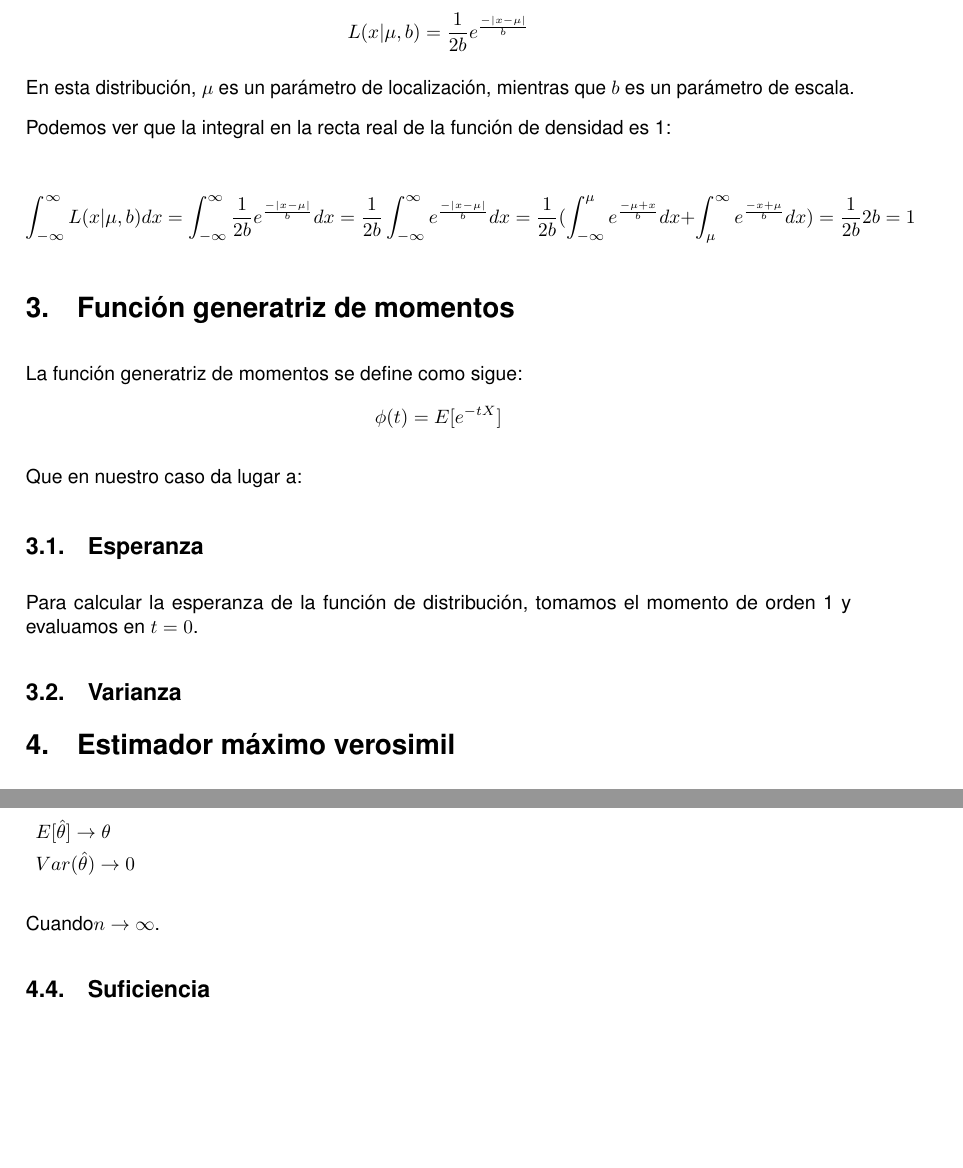
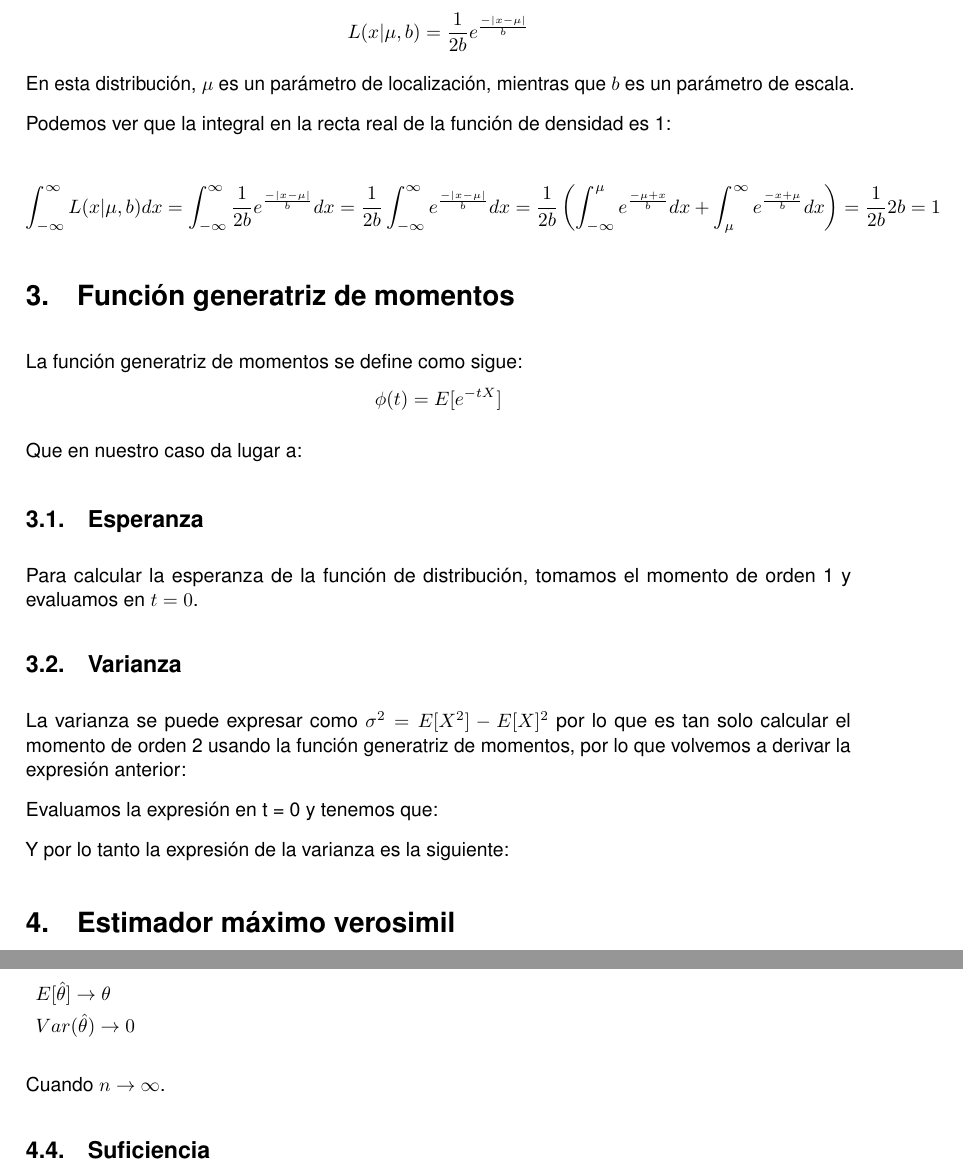
Before and after one commit to JCEntrena/DobleExponencial, a LaTeX document (Doble Exponencial.tex): two parts of pages 2 and 3 of 3, joined at a grey line, cut so that both start at the same text, the shorter picture padded with empty space. Compiled offline with pdfLaTeX.

Commit message:
Cambios menores Método para calcular la varianza, ajuste del tamaño de los paréntesis asociados a una integral y cosas de mi editor

```diff
--- a/Doble Exponencial.tex
+++ b/Doble Exponencial.tex
@@ -149,7 +149,7 @@ Podemos ver que la integral en la recta real de la función de densidad es 1:
 
 $$\int_{-\infty}^{\infty} L(x|\mu, b)dx = \int_{-\infty}^{\infty} \frac{1}{2b}e^\frac{-|x-\mu|}{b}dx =
 \frac{1}{2b}\int_{-\infty}^{\infty}e^\frac{-|x-\mu|}{b}dx =
-\frac{1}{2b}( \int_{-\infty}^{\mu}e^\frac{-\mu+x}{b}dx + \int_{\mu}^{\infty}e^\frac{-x+\mu}{b}dx ) = \frac{1}{2b}2b = 1$$
+\frac{1}{2b}\left( \int_{-\infty}^{\mu}e^\frac{-\mu+x}{b}dx + \int_{\mu}^{\infty}e^\frac{-x+\mu}{b}dx \right) = \frac{1}{2b}2b = 1$$
 
 \section{Función generatriz de momentos}
 
@@ -165,26 +165,36 @@ Para calcular la esperanza de la función de distribución, tomamos el momento d
 
 \subsection{Varianza}
 
+La varianza se puede expresar como $\sigma^2 = E[X^2] - E[X]^2$ por lo que es tan solo calcular el momento de
+orden 2 usando la función generatriz de momentos, por lo que volvemos a derivar la expresión anterior:
+
+Evaluamos la expresión en t = 0 y tenemos que:
+
+Y por lo tanto la expresión de la varianza es la siguiente:
 
 \section{Estimador máximo verosimil}
 
 \subsection{Insesgadez}
 \addtocounter{def}{1}
-\emph{Definición \arabic{def}}: Se denomina sesgo de un estimador a la diferencia entre la esperanza del estimador y el verdadero valor del parámetro a estimar. Diremos que un estimador es insesgado si su sesgo es nulo, por ser su esperanza igual al parámetro que se desea estimar.
+\emph{Definición \arabic{def}}: Se denomina sesgo de un estimador a la diferencia entre la esperanza del estimador
+y el verdadero valor del parámetro a estimar. Diremos que un estimador es insesgado si su sesgo es nulo, por ser
+su esperanza igual al parámetro que se desea estimar.
 
 \subsection{Eficiencia}
 \addtocounter{def}{1}
-\emph{Definición \arabic{def}}: Un estimador $\hat{\theta}_1$ se dice que es más eficiente que otro estimador $\hat{\theta}_2$, si la varianza del primero es menor que la del segundo, esto es,  $Var(\hat{\theta}_1)<Var(\hat{\theta}_2)$.
+\emph{Definición \arabic{def}}: Un estimador $\hat{\theta}_1$ se dice que es más eficiente que otro estimador
+$\hat{\theta}_2$, si la varianza del primero es menor que la del segundo, esto es,  $Var(\hat{\theta}_1)<Var(\hat{\theta}_2)$.
 
 \subsection{Consistencia}
 \addtocounter{teo}{1}
-\emph{Teorema \arabic{teo}}: Una condición suficiente para que $\hat{\theta}$ sea un estimador consistente es que dicho estimador tiene que verificar las dos condiciones que siguen:
+\emph{Teorema \arabic{teo}}: Una condición suficiente para que $\hat{\theta}$ sea un estimador consistente es que
+dicho estimador tiene que verificar las dos condiciones que siguen:
 
 \begin{description}
 \item $E[\hat{\theta}] \rightarrow \theta$
 \item $Var(\hat{\theta}) \rightarrow 0$
 \end{description}
-Cuando$n \rightarrow \infty$.
+Cuando $n \rightarrow \infty$.
 
 \subsection{Suficiencia}
 
```
